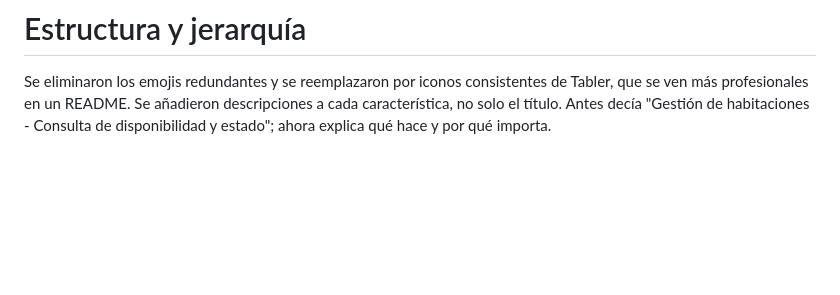
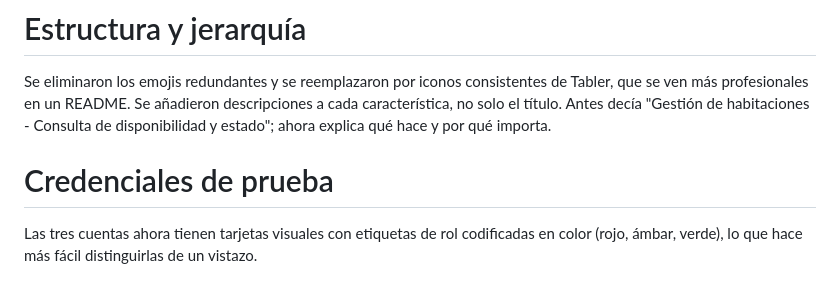
Before and after one commit to yerbray-pro/Hotel-UTP, a Markdown page: README.md, the part around the change. Rendered like a GitHub page; blank space fills up the shorter version.

Commit message:
Update README.md credenciales

```diff
--- a/README.md
+++ b/README.md
@@ -219,3 +219,7 @@ Historial
 
 Se eliminaron los emojis redundantes y se reemplazaron por iconos consistentes de Tabler, que se ven más profesionales en un README.
 Se añadieron descripciones a cada característica, no solo el título. Antes decía "Gestión de habitaciones - Consulta de disponibilidad y estado"; ahora explica qué hace y por qué importa.
+
+# Credenciales de prueba
+
+Las tres cuentas ahora tienen tarjetas visuales con etiquetas de rol codificadas en color (rojo, ámbar, verde), lo que hace más fácil distinguirlas de un vistazo.
```
